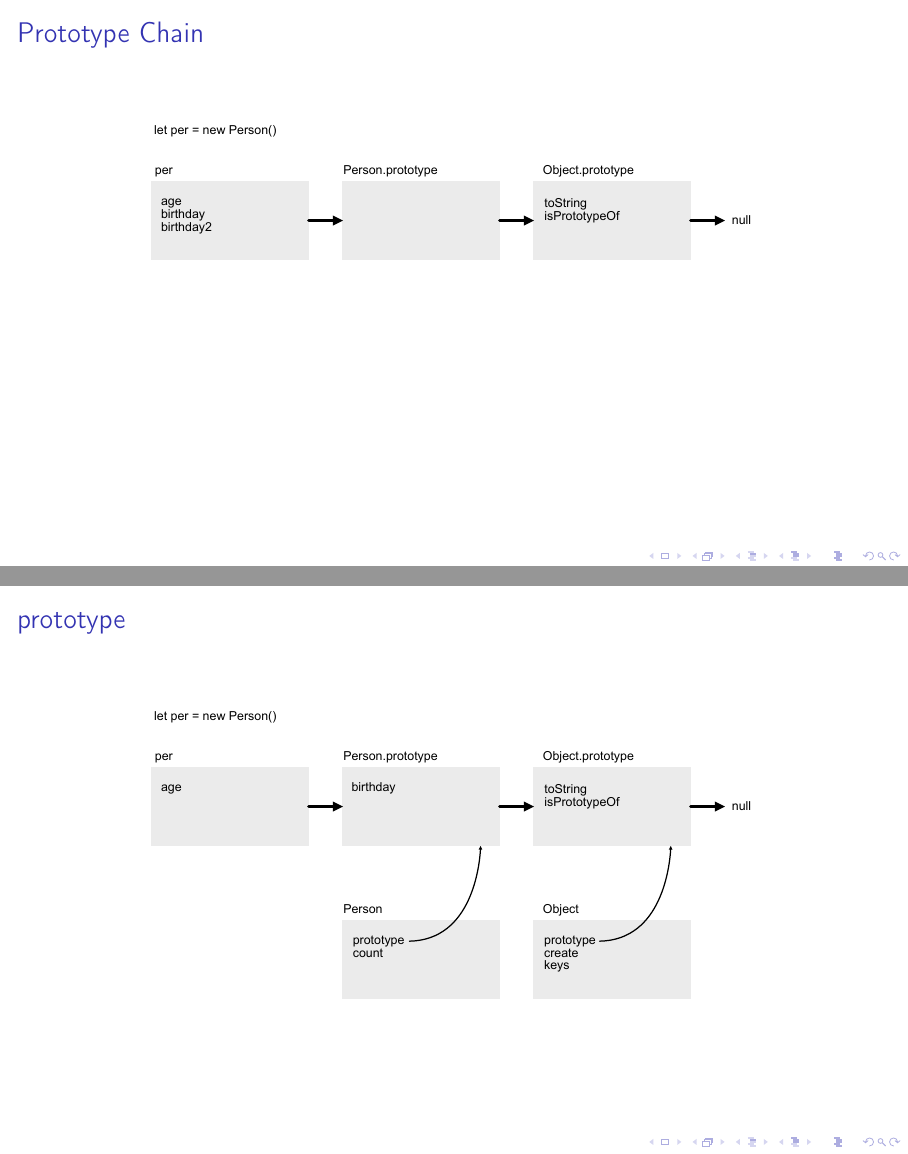
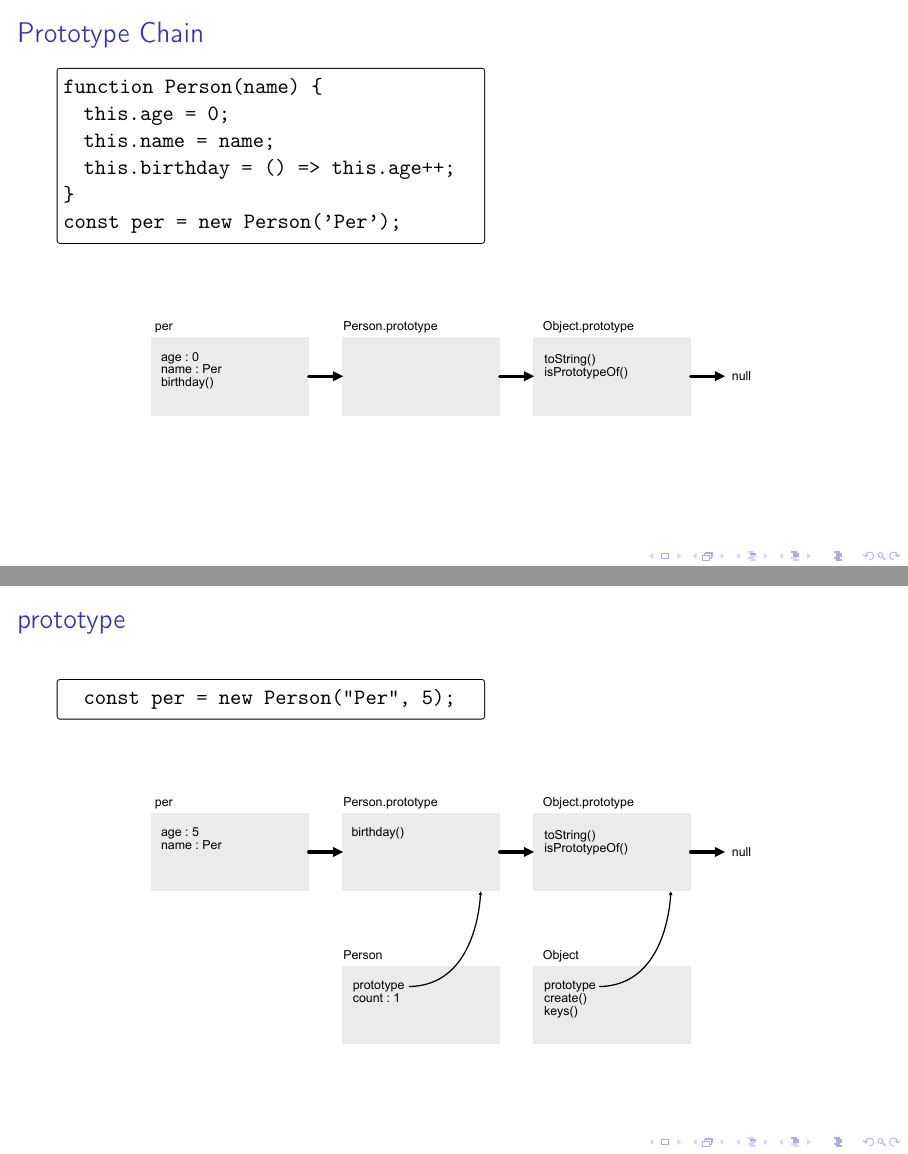
Before and after one commit to lunduniversity/webprog, LaTeX slides (slides/lecture 1-2/l1.edaf90.tex, which reads slides/lecture 1-2/parts/objects.tex): pages 48 and 59 of 72, joined at a grey line. Compiled offline with pdfLaTeX; a LaTeX package or settings file that is missing is left out.

Commit message:
updated slide 1, inheritence example

```diff
--- a/slides/lecture 1-2/parts/objects.tex
+++ b/slides/lecture 1-2/parts/objects.tex
@@ -176,7 +176,7 @@ function Person() {
   this.birthday = function() { self.age++; };
   this.birthday2 = _ =>  this.age++;
 }
-let per = new Person();
+const per = new Person();
 setInterval(per.birthday, 1000);
 \end{CodeBox}
 \end{frame}
@@ -202,6 +202,14 @@ setInterval(per.birthday, 1000);
 %---------------------------------------------------------------------------------
 \begin{frame}[fragile]
 \frametitle{Prototype Chain}
+\begin{CodeBox}{}
+function Person(name) {
+  this.age = 0;
+  this.name = name;
+  this.birthday = () =>  this.age++;
+}
+const per = new Person('Per');
+\end{CodeBox}
   \centering
   \includegraphics[width=14cm]{img/prototype_chain}
 
@@ -241,11 +249,12 @@ Every functions is stored in a function object:
 %--- Person Example 1 ---------------------------------------------------
 \begin{frame}[fragile] \frametitle{prototype}
 \begin{CodeBox}{}
-function Person() {
+function Person(name) {
   this.age = 0;
+  this.name = name;
 }
 Person.prototype.birtday = function() { this.age++; };
-let per = new Person();
+const per = new Person();
 \end{CodeBox}
   \centering
   \includegraphics[width=14cm]{img/prototype_chain3}
@@ -367,6 +377,9 @@ class Person {
 
 %--- Class Picture  ---------------------------------------------------
 \begin{frame}[fragile] \frametitle{prototype}
+\begin{CodeBox}{}
+  const per = new Person("Per", 5);
+\end{CodeBox}
   \centering
   \includegraphics[width=14cm]{img/prototype_chain6}
 \end{frame}
```
Also changed, not shown: labs/lab4/lab4.tex (+1 -1 lines), slides/lecture 1-2/img/prototype_chain.pdf, slides/lecture 1-2/img/prototype_chain2.pdf, slides/lecture 1-2/img/prototype_chain3.pdf, slides/lecture 1-2/img/prototype_chain4.pdf, slides/lecture 1-2/img/prototype_chain5.pdf, slides/lecture 1-2/img/prototype_chain6.pdf, slides/lecture 1-2/l1.edaf90.pdf, slides/lecture 1-2/parts/objects.tex (9 more changed lines), 6 other files.
